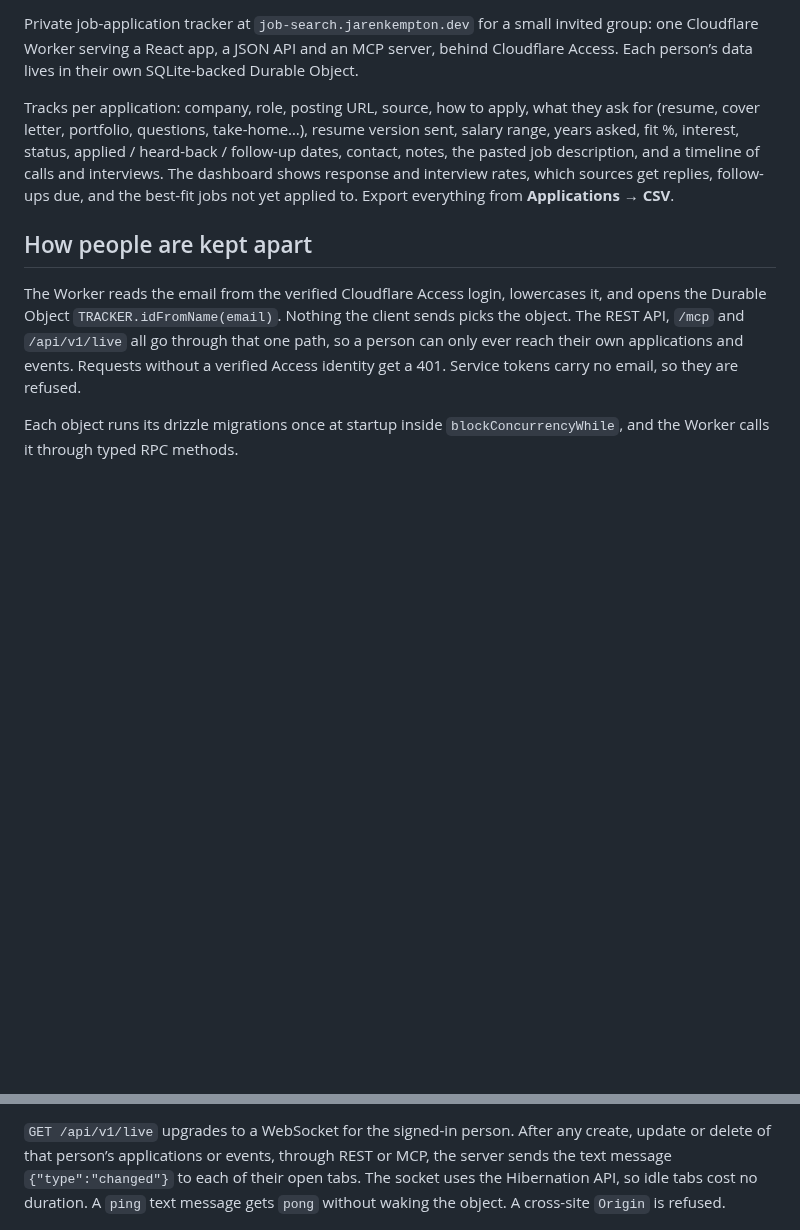
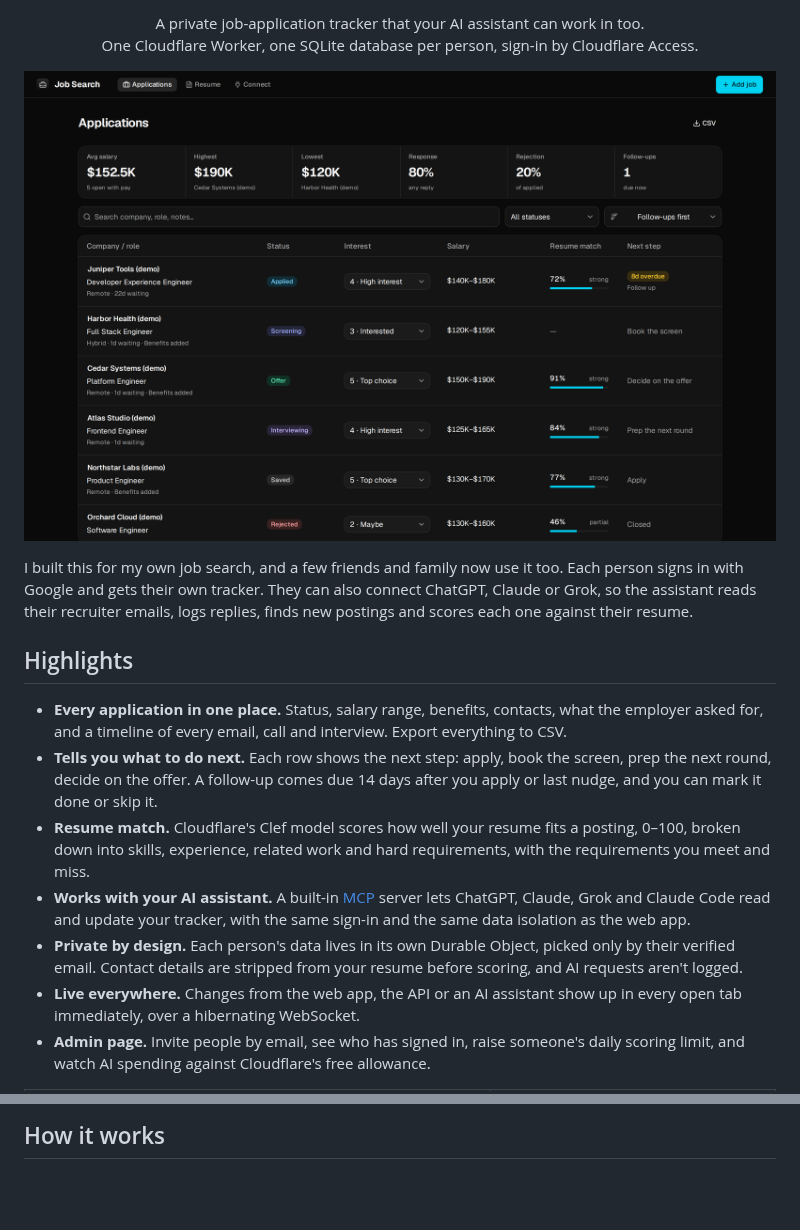
Before and after one commit to JarenKempton/job-search, a Markdown page: README.md, 2 parts joined by grey strips. Drawn GitHub-style; pictures changed too: assets/screenshot-list.png (added); blank space fills up the shorter version.

```diff
--- a/README.md
+++ b/README.md
@@ -4,11 +6,22 @@
 
-Private job-application tracker at `job-search.jarenkempton.dev` for a small invited group: one Cloudflare Worker serving a React app, a JSON API and an MCP server, behind Cloudflare Access. Each person’s data lives in their own SQLite-backed Durable Object.
+<p align="center">
+  A private job-application tracker that your AI assistant can work in too.<br>
+  One Cloudflare Worker, one SQLite database per person, sign-in by Cloudflare Access.
+</p>
 
-Tracks per application: company, role, posting URL, source, how to apply, what they ask for (resume, cover letter, portfolio, questions, take-home…), resume version sent, salary range, years asked, fit %, interest, status, applied / heard-back / follow-up dates, contact, notes, the pasted job description, and a timeline of calls and interviews. The dashboard shows response and interview rates, which sources get replies, follow-ups due, and the best-fit jobs not yet applied to. Export everything from **Applications → CSV**.
+<p align="center">
+  <img src="assets/screenshot-list.png" alt="Applications list with salary, response and rejection stats, interest ratings, resume match bars and the next step for each job">
+</p>
 
-## How people are kept apart
+I built this for my own job search, and a few friends and family now use it too. Each person signs in with Google and gets their own tracker. They can also connect ChatGPT, Claude or Grok, so the assistant reads their recruiter emails, logs replies, finds new postings and scores each one against their resume.
 
-The Worker reads the email from the verified Cloudflare Access login, lowercases it, and opens the Durable Object `TRACKER.idFromName(email)`. Nothing the client sends picks the object. The REST API, `/mcp` and `/api/v1/live` all go through that one path, so a person can only ever reach their own applications and events. Requests without a verified Access identity get a 401. Service tokens carry no email, so they are refused.
+## Highlights
 
-Each object runs its drizzle migrations once at startup inside `blockConcurrencyWhile`, and the Worker calls it through typed RPC methods.
+- **Every application in one place.** Status, salary range, benefits, contacts, what the employer asked for, and a timeline of every email, call and interview. Export everything to CSV.
+- **Tells you what to do next.** Each row shows the next step: apply, book the screen, prep the next round, decide on the offer. A follow-up comes due 14 days after you apply or last nudge, and you can mark it done or skip it.
+- **Resume match.** Cloudflare's Clef model scores how well your resume fits a posting, 0–100, broken down into skills, experience, related work and hard requirements, with the requirements you meet and miss.
+- **Works with your AI assistant.** A built-in [MCP](https://modelcontextprotocol.io) server lets ChatGPT, Claude, Grok and Claude Code read and update your tracker, with the same sign-in and the same data isolation as the web app.
+- **Private by design.** Each person's data lives in its own Durable Object, picked only by their verified email. Contact details are stripped from your resume before scoring, and AI requests aren't logged.
+- **Live everywhere.** Changes from the web app, the API or an AI assistant show up in every open tab immediately, over a hibernating WebSocket.
+- **Admin page.** Invite people by email, see who has signed in, raise someone's daily scoring limit, and watch AI spending against Cloudflare's free allowance.
 
@@ -16,3 +34,3 @@ Each object runs its drizzle migrations once at startup inside `blockConcurrency
 
-`GET /api/v1/live` upgrades to a WebSocket for the signed-in person. After any create, update or delete of that person’s applications or events, through REST or MCP, the server sends the text message `{"type":"changed"}` to each of their open tabs. The socket uses the Hibernation API, so idle tabs cost no duration. A `ping` text message gets `pong` without waking the object. A cross-site `Origin` is refused.
+## How it works
 
```
Also changed, not shown: other parts of README.md (+95 -47 lines), assets/screenshot-details.png (added), assets/screenshot-phone.png (added).
